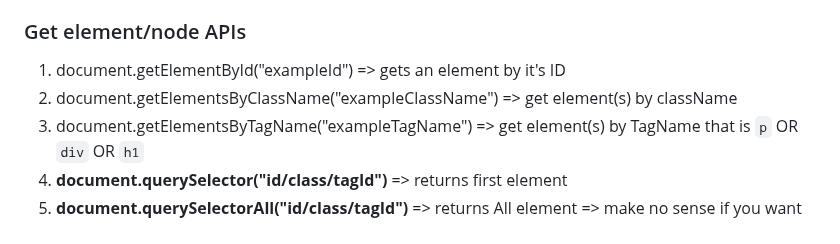
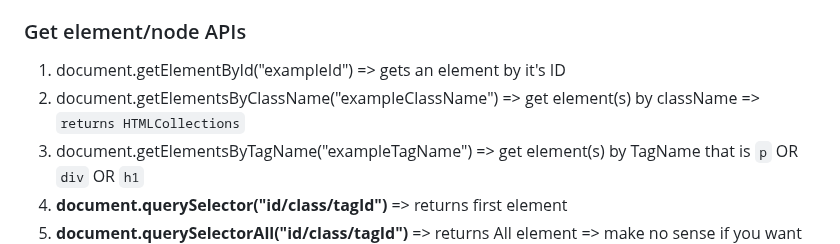
Before and after one commit to amanrai31/jsDOM, a Markdown page: README.md, the part around the change. GitHub-like rendering.

```diff
--- a/README.md
+++ b/README.md
@@ -48,7 +48,7 @@ We can get element/node in 3 ways => `id`, `class`, `tagId`.
 ### Get element/node APIs
 
 1. document.getElementById("exampleId") => gets an element by it's ID
-2. document.getElementsByClassName("exampleClassName") => get element(s) by className
+2. document.getElementsByClassName("exampleClassName") => get element(s) by className => `returns HTMLCollections`
 3. document.getElementsByTagName("exampleTagName") =>  get element(s) by TagName that is `p` OR `div` OR `h1`
 4. **document.querySelector("id/class/tagId")** => returns first element
 5. **document.querySelectorAll("id/class/tagId")** => returns All element => make no sense if you want to get node by id cuz it is not multiple nodes
```
